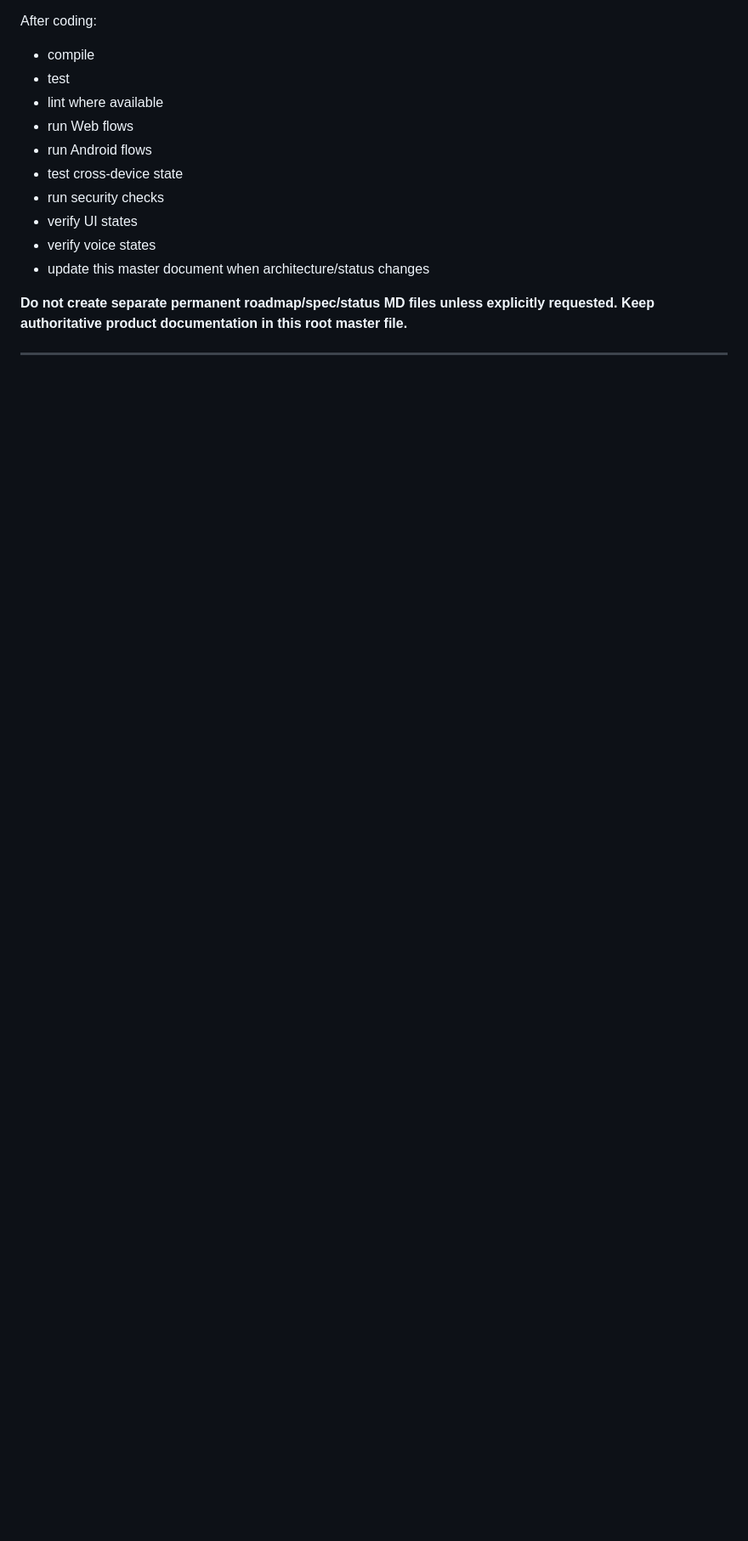
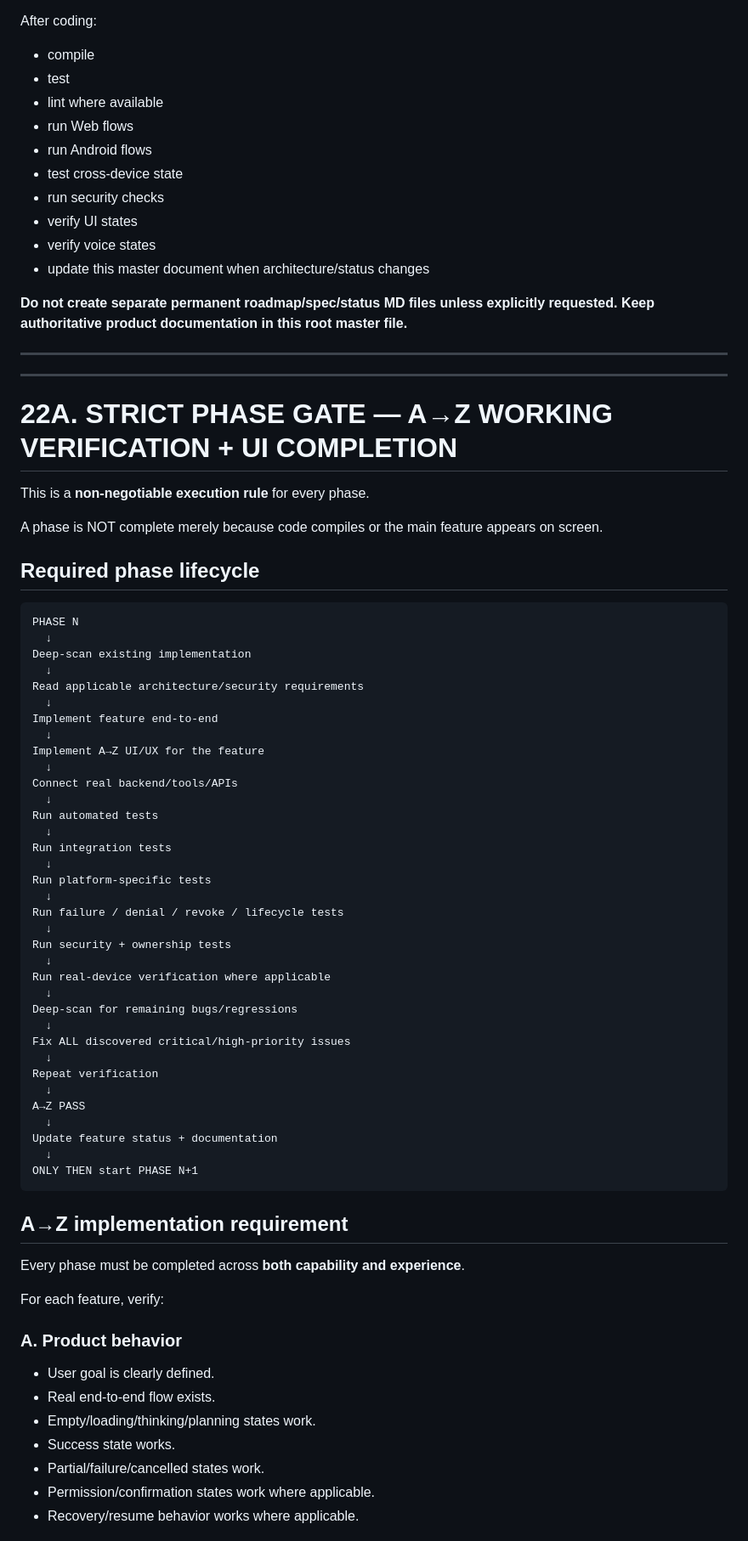
Before and after one commit to jitendrakumarraj831-byte/ZarvisMobile, a Markdown page: ZARVIS_MASTER_PRODUCT_BLUEPRINT.md, the part around one of its changes. Shown at 85% size. GitHub-like rendering; blank space fills up the shorter version.

Commit message:
docs: enforce A-Z phase verification and UI completion gates

````diff
--- a/ZARVIS_MASTER_PRODUCT_BLUEPRINT.md
+++ b/ZARVIS_MASTER_PRODUCT_BLUEPRINT.md
@@ -1142,3 +1145,69 @@ After coding:
 **Do not create separate permanent roadmap/spec/status MD files unless explicitly requested. Keep authoritative product documentation in this root master file.**
 
 ---
+
+
+
+---
+
+# 22A. STRICT PHASE GATE — A→Z WORKING VERIFICATION + UI COMPLETION
+
+This is a **non-negotiable execution rule** for every phase.
+
+A phase is NOT complete merely because code compiles or the main feature appears on screen.
+
+## Required phase lifecycle
+
+```
+PHASE N
+  ↓
+Deep-scan existing implementation
+  ↓
+Read applicable architecture/security requirements
+  ↓
+Implement feature end-to-end
+  ↓
+Implement A→Z UI/UX for the feature
+  ↓
+Connect real backend/tools/APIs
+  ↓
+Run automated tests
+  ↓
+Run integration tests
+  ↓
+Run platform-specific tests
+  ↓
+Run failure / denial / revoke / lifecycle tests
+  ↓
+Run security + ownership tests
+  ↓
+Run real-device verification where applicable
+  ↓
+Deep-scan for remaining bugs/regressions
+  ↓
+Fix ALL discovered critical/high-priority issues
+  ↓
+Repeat verification
+  ↓
+A→Z PASS
+  ↓
+Update feature status + documentation
+  ↓
+ONLY THEN start PHASE N+1
+```
+
+## A→Z implementation requirement
+
+Every phase must be completed across **both capability and experience**.
+
+For each feature, verify:
+
+### A. Product behavior
+- User goal is clearly defined.
+- Real end-to-end flow exists.
+- Empty/loading/thinking/planning states work.
+- Success state works.
+- Partial/failure/cancelled states work.
+- Permission/confirmation states work where applicable.
+- Recovery/resume behavior works where applicable.
+
````
Also changed, not shown: other parts of ZARVIS_MASTER_PRODUCT_BLUEPRINT.md (+90 -1 lines).
